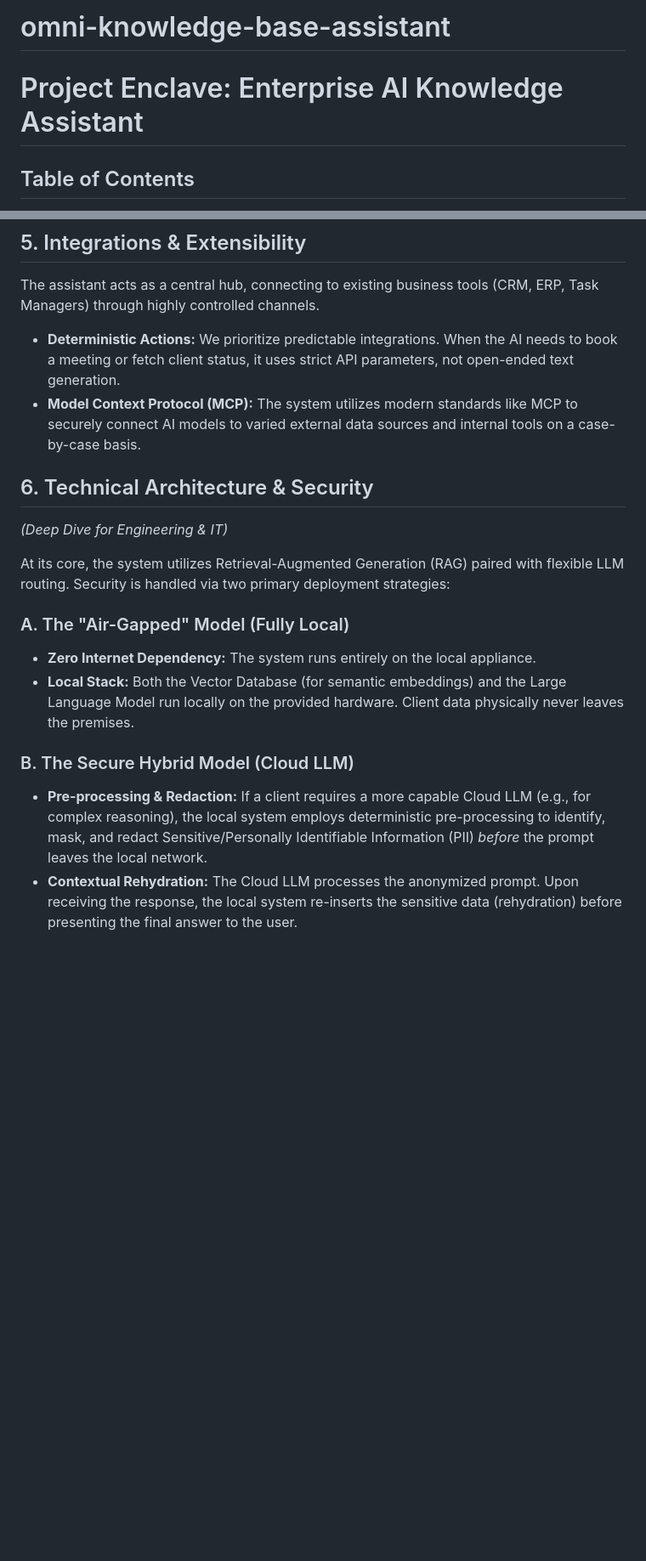
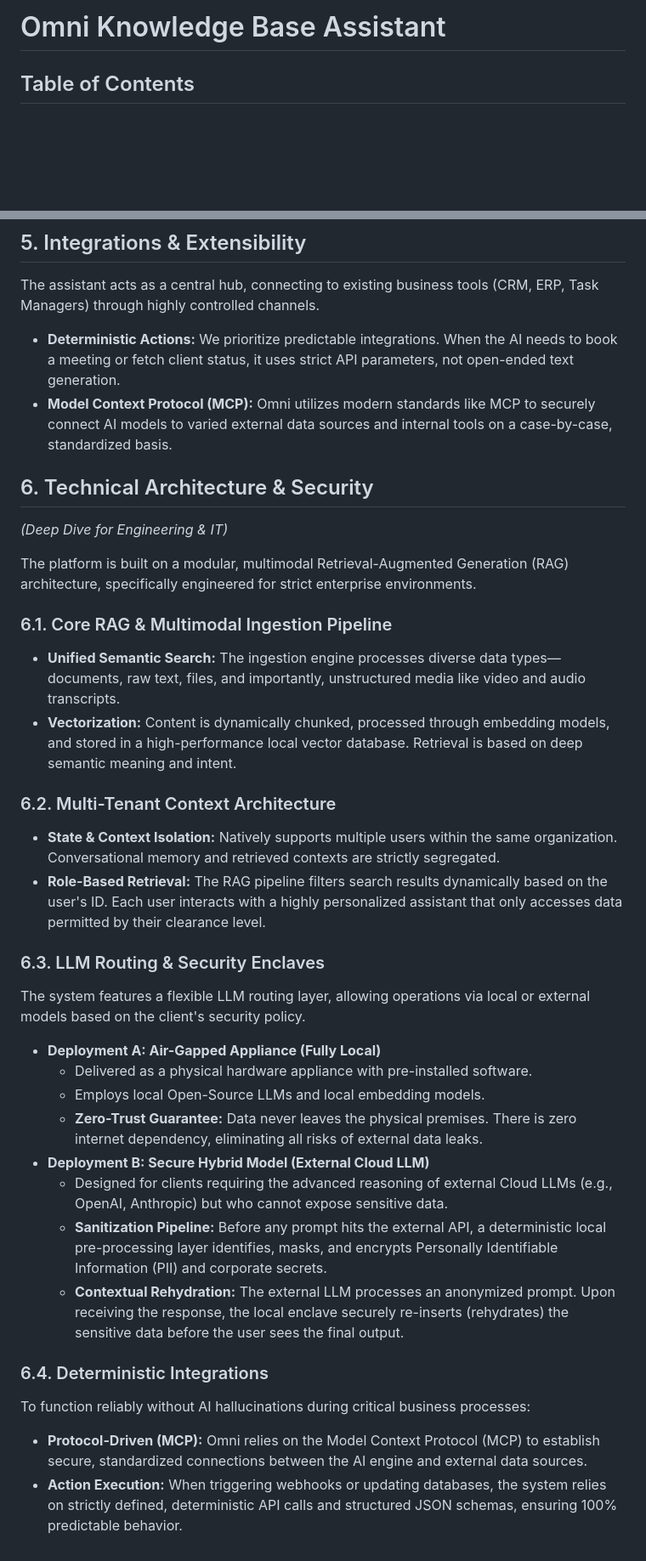
Before and after one commit to lex-rio/omni-knowledge-base-assistant, a Markdown page: README.md, 2 parts joined by grey strips. Shown at 85% size. GitHub-like rendering; blank space fills up the shorter version.

Commit message:
Rename project and enhance README clarity
Updated project name from 'Project Enclave' to 'Omni Knowledge Base Assistant' and made various improvements for clarity and specificity throughout the README.

```diff
--- a/README.md
+++ b/README.md
@@ -1,6 +1,4 @@
-# omni-knowledge-base-assistant
-
-# Project Enclave: Enterprise AI Knowledge Assistant
+# Omni Knowledge Base Assistant
 
 ## Table of Contents
 1. [High-Level Concept](#1-high-level-concept)
@@ -36,17 +34,34 @@ Instead of just waiting for search queries, the system acts as an active partici
 ## 5. Integrations & Extensibility
 The assistant acts as a central hub, connecting to existing business tools (CRM, ERP, Task Managers) through highly controlled channels.
 * **Deterministic Actions:** We prioritize predictable integrations. When the AI needs to book a meeting or fetch client status, it uses strict API parameters, not open-ended text generation.
-* **Model Context Protocol (MCP):** The system utilizes modern standards like MCP to securely connect AI models to varied external data sources and internal tools on a case-by-case basis.
+* **Model Context Protocol (MCP):** Omni utilizes modern standards like MCP to securely connect AI models to varied external data sources and internal tools on a case-by-case, standardized basis.
 
 ## 6. Technical Architecture & Security
 *(Deep Dive for Engineering & IT)*
 
-At its core, the system utilizes Retrieval-Augmented Generation (RAG) paired with flexible LLM routing. Security is handled via two primary deployment strategies:
+The platform is built on a modular, multimodal Retrieval-Augmented Generation (RAG) architecture, specifically engineered for strict enterprise environments.
 
-### A. The "Air-Gapped" Model (Fully Local)
-* **Zero Internet Dependency:** The system runs entirely on the local appliance.
-* **Local Stack:** Both the Vector Database (for semantic embeddings) and the Large Language Model run locally on the provided hardware. Client data physically never leaves the premises.
+### 6.1. Core RAG & Multimodal Ingestion Pipeline
+* **Unified Semantic Search:** The ingestion engine processes diverse data types—documents, raw text, files, and importantly, unstructured media like video and audio transcripts.
+* **Vectorization:** Content is dynamically chunked, processed through embedding models, and stored in a high-performance local vector database. Retrieval is based on deep semantic meaning and intent.
 
-### B. The Secure Hybrid Model (Cloud LLM)
-* **Pre-processing & Redaction:** If a client requires a more capable Cloud LLM (e.g., for complex reasoning), the local system employs deterministic pre-processing to identify, mask, and redact Sensitive/Personally Identifiable Information (PII) *before* the prompt leaves the local network.
-* **Contextual Rehydration:** The Cloud LLM processes the anonymized prompt. Upon receiving the response, the local system re-inserts the sensitive data (rehydration) before presenting the final answer to the user.
+### 6.2. Multi-Tenant Context Architecture
+* **State & Context Isolation:** Natively supports multiple users within the same organization. Conversational memory and retrieved contexts are strictly segregated.
+* **Role-Based Retrieval:** The RAG pipeline filters search results dynamically based on the user's ID. Each user interacts with a highly personalized assistant that only accesses data permitted by their clearance level.
+
+### 6.3. LLM Routing & Security Enclaves
+The system features a flexible LLM routing layer, allowing operations via local or external models based on the client's security policy.
+
+* **Deployment A: Air-Gapped Appliance (Fully Local)**
+    * Delivered as a physical hardware appliance with pre-installed software.
+    * Employs local Open-Source LLMs and local embedding models.
+    * **Zero-Trust Guarantee:** Data never leaves the physical premises. There is zero internet dependency, eliminating all risks of external data leaks.
+* **Deployment B: Secure Hybrid Model (External Cloud LLM)**
+    * Designed for clients requiring the advanced reasoning of external Cloud LLMs (e.g., OpenAI, Anthropic) but who cannot expose sensitive data.
+    * **Sanitization Pipeline:** Before any prompt hits the external API, a deterministic local pre-processing layer identifies, masks, and encrypts Personally Identifiable Information (PII) and corporate secrets.
+    * **Contextual Rehydration:** The external LLM processes an anonymized prompt. Upon receiving the response, the local enclave securely re-inserts (rehydrates) the sensitive data before the user sees the final output.
+
+### 6.4. Deterministic Integrations
+To function reliably without AI hallucinations during critical business processes:
+* **Protocol-Driven (MCP):** Omni relies on the Model Context Protocol (MCP) to establish secure, standardized connections between the AI engine and external data sources.
+* **Action Execution:** When triggering webhooks or updating databases, the system relies on strictly defined, deterministic API calls and structured JSON schemas, ensuring 100% predictable behavior.
```
Also changed, not shown: other parts of README.md (+8 -8 lines).
